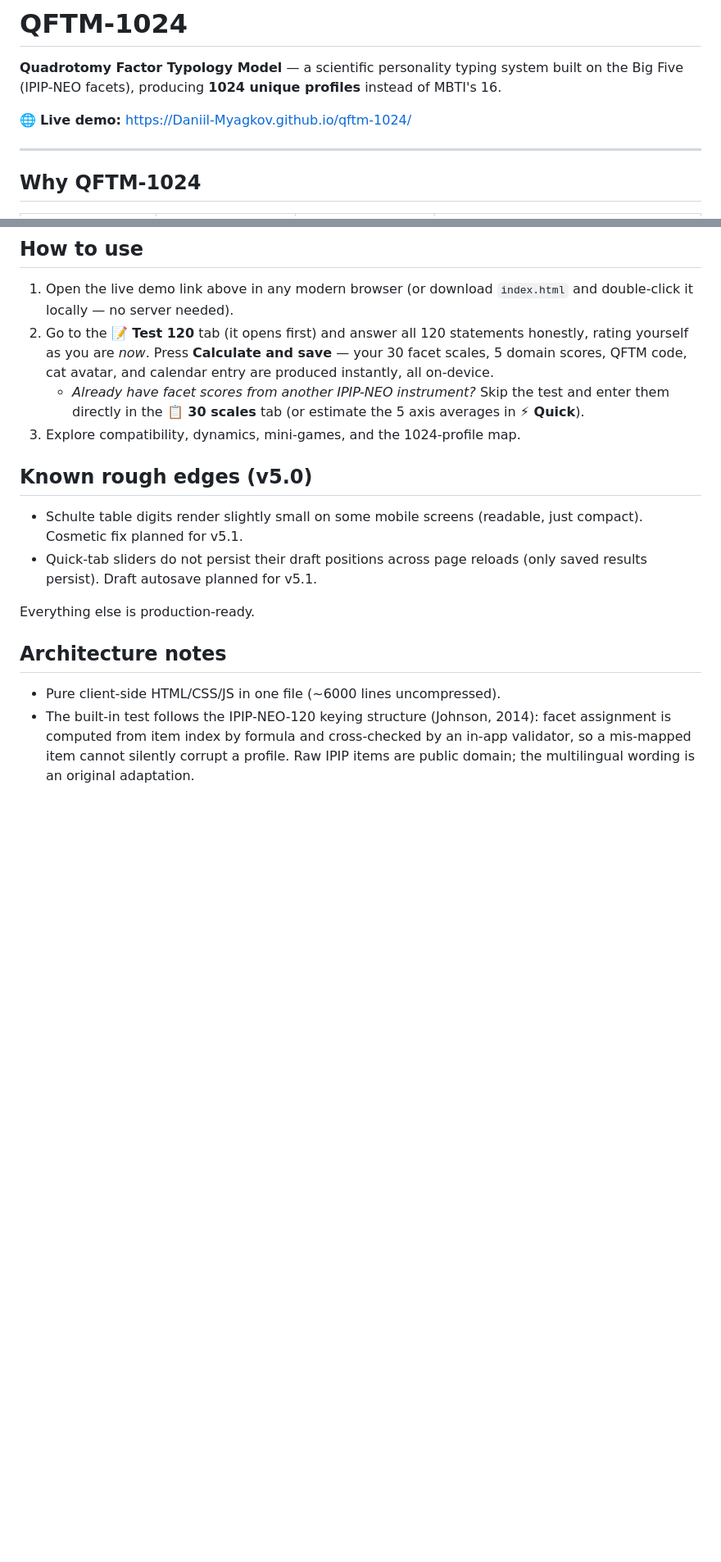
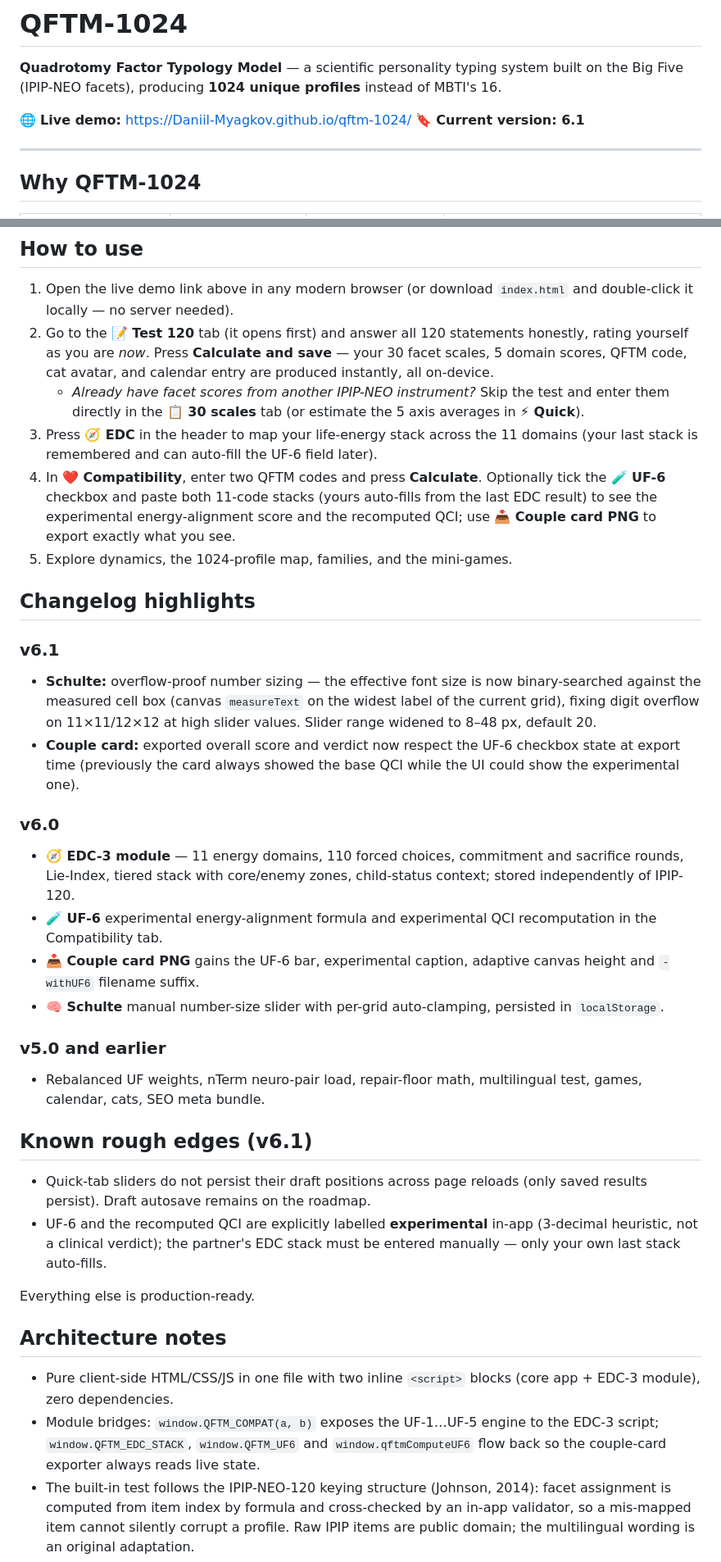
Before and after one commit to Daniil-Myagkov/qftm-1024, a Markdown page: README.md, 2 parts joined by grey strips. Shown at 82% size. Rendered like a GitHub page; blank space fills up the shorter version.

Commit message:
Update the README to version 6.1

```diff
--- a/README.md
+++ b/README.md
@@ -3,6 +3,7 @@
 **Quadrotomy Factor Typology Model** — a scientific personality typing system built on the Big Five (IPIP-NEO facets), producing **1024 unique profiles** instead of MBTI's 16.
 
 🌐 **Live demo:** https://Daniil-Myagkov.github.io/qftm-1024/
+🔖 **Current version: 6.1**
 
 ---
 
@@ -47,18 +53,36 @@ Each of the five factors is split into four zones — `0–30`, `31–50`, `51
 1. Open the live demo link above in any modern browser (or download `index.html` and double-click it locally — no server needed).
 2. Go to the **📝 Test 120** tab (it opens first) and answer all 120 statements honestly, rating yourself as you are *now*. Press **Calculate and save** — your 30 facet scales, 5 domain scores, QFTM code, cat avatar, and calendar entry are produced instantly, all on-device.
    - *Already have facet scores from another IPIP-NEO instrument?* Skip the test and enter them directly in the **📋 30 scales** tab (or estimate the 5 axis averages in **⚡ Quick**).
-3. Explore compatibility, dynamics, mini-games, and the 1024-profile map.
+3. Press **🧭 EDC** in the header to map your life-energy stack across the 11 domains (your last stack is remembered and can auto-fill the UF-6 field later).
+4. In **❤️ Compatibility**, enter two QFTM codes and press **Calculate**. Optionally tick the **🧪 UF-6** checkbox and paste both 11-code stacks (yours auto-fills from the last EDC result) to see the experimental energy-alignment score and the recomputed QCI; use **📥 Couple card PNG** to export exactly what you see.
+5. Explore dynamics, the 1024-profile map, families, and the mini-games.
 
-## Known rough edges (v5.0)
+## Changelog highlights
 
-- Schulte table digits render slightly small on some mobile screens (readable, just compact). Cosmetic fix planned for v5.1.
-- Quick-tab sliders do not persist their draft positions across page reloads (only saved results persist). Draft autosave planned for v5.1.
+### v6.1
+- **Schulte:** overflow-proof number sizing — the effective font size is now binary-searched against the measured cell box (canvas `measureText` on the widest label of the current grid), fixing digit overflow on 11×11/12×12 at high slider values. Slider range widened to 8–48 px, default 20.
+- **Couple card:** exported overall score and verdict now respect the UF-6 checkbox state at export time (previously the card always showed the base QCI while the UI could show the experimental one).
+
+### v6.0
+- **🧭 EDC-3 module** — 11 energy domains, 110 forced choices, commitment and sacrifice rounds, Lie-Index, tiered stack with core/enemy zones, child-status context; stored independently of IPIP-120.
+- **🧪 UF-6** experimental energy-alignment formula and experimental QCI recomputation in the Compatibility tab.
+- **📥 Couple card PNG** gains the UF-6 bar, experimental caption, adaptive canvas height and `-withUF6` filename suffix.
+- **🧠 Schulte** manual number-size slider with per-grid auto-clamping, persisted in `localStorage`.
+
+### v5.0 and earlier
+- Rebalanced UF weights, nTerm neuro-pair load, repair-floor math, multilingual test, games, calendar, cats, SEO meta bundle.
+
+## Known rough edges (v6.1)
+
+- Quick-tab sliders do not persist their draft positions across page reloads (only saved results persist). Draft autosave remains on the roadmap.
+- UF-6 and the recomputed QCI are explicitly labelled **experimental** in-app (3-decimal heuristic, not a clinical verdict); the partner's EDC stack must be entered manually — only your own last stack auto-fills.
 
 Everything else is production-ready.
 
 ## Architecture notes
 
-- Pure client-side HTML/CSS/JS in one file (~6000 lines uncompressed).
+- Pure client-side HTML/CSS/JS in one file with two inline `<script>` blocks (core app + EDC-3 module), zero dependencies.
+- Module bridges: `window.QFTM_COMPAT(a, b)` exposes the UF-1…UF-5 engine to the EDC-3 script; `window.QFTM_EDC_STACK`, `window.QFTM_UF6` and `window.qftmComputeUF6` flow back so the couple-card exporter always reads live state.
 - The built-in test follows the IPIP-NEO-120 keying structure (Johnson, 2014): facet assignment is computed from item index by formula and cross-checked by an in-app validator, so a mis-mapped item cannot silently corrupt a profile. Raw IPIP items are public domain; the multilingual wording is an original adaptation.
 - Profile color derived from `(iE·64 + iO·16 + iA·4 + iC)/256 · 360°` hue, lightness shifted by neuroticism zone.
 - Cat SVG generated procedurally per code; PNG export via canvas rasterization; Web Share API used when available.
```
Also changed, not shown: other parts of README.md (+8 -1 lines).
